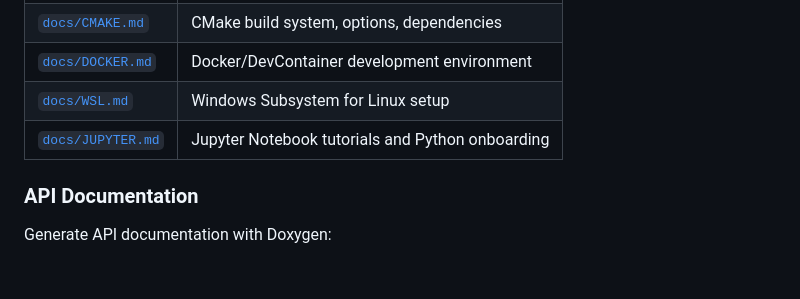
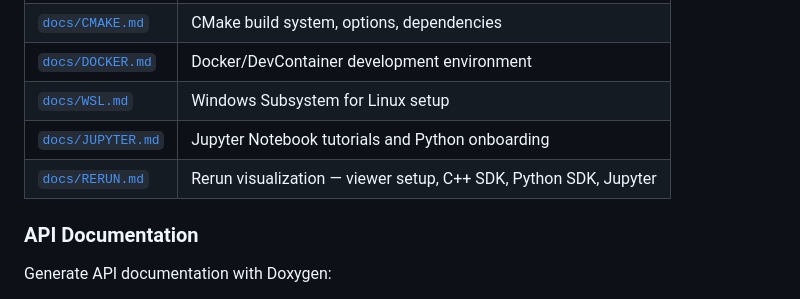
Before and after one commit to waterben/LineExtraction, a Markdown page: README.md, the part around the change. Drawn GitHub-style; blank space fills up the shorter version.

```diff
--- a/README.md
+++ b/README.md
@@ -298,6 +298,7 @@ All dependencies are automatically managed by both build systems:
 | [`docs/DOCKER.md`](docs/DOCKER.md) | Docker/DevContainer development environment |
 | [`docs/WSL.md`](docs/WSL.md) | Windows Subsystem for Linux setup |
 | [`docs/JUPYTER.md`](docs/JUPYTER.md) | Jupyter Notebook tutorials and Python onboarding |
+| [`docs/RERUN.md`](docs/RERUN.md) | Rerun visualization — viewer setup, C++ SDK, Python SDK, Jupyter |
 
 ### API Documentation
 
```
Also changed, not shown: examples/README.md (+1 -1 lines).
